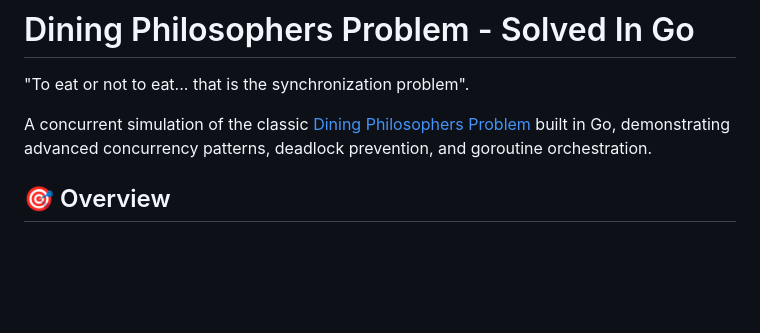
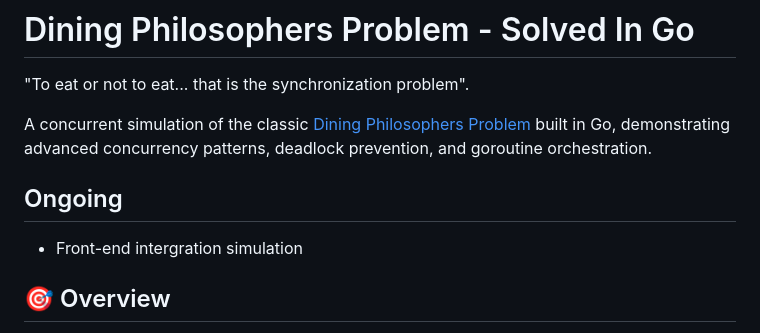
Before and after one commit to novth17/dining-philosophers-go, a Markdown page: README.md, the part around the change. Drawn GitHub-style; blank space fills up the shorter version.

```diff
--- a/README.md
+++ b/README.md
@@ -2,6 +2,9 @@
 "To eat or not to eat... that is the synchronization problem".
 
 A concurrent simulation of the classic [Dining Philosophers Problem](https://en.wikipedia.org/wiki/Dining_philosophers_problem) built in Go, demonstrating advanced concurrency patterns, deadlock prevention, and goroutine orchestration.
+
+## Ongoing
+- Front-end intergration simulation
 
 ## 🎯 Overview
 
```
